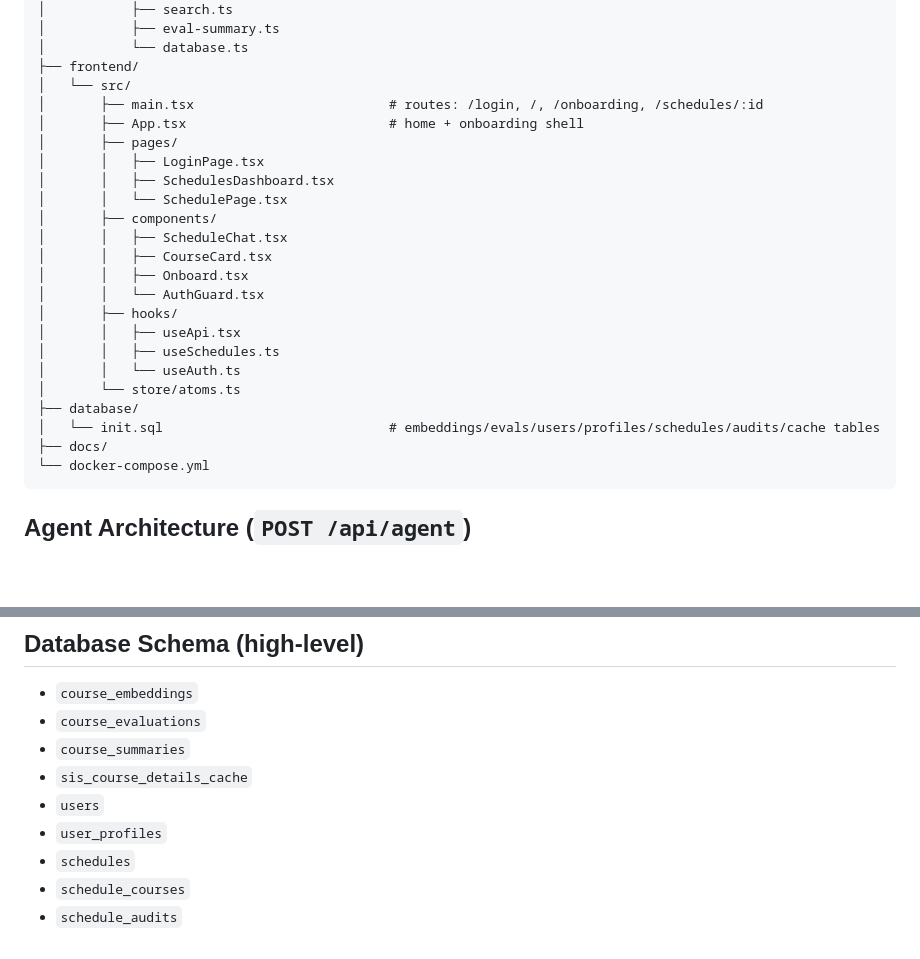
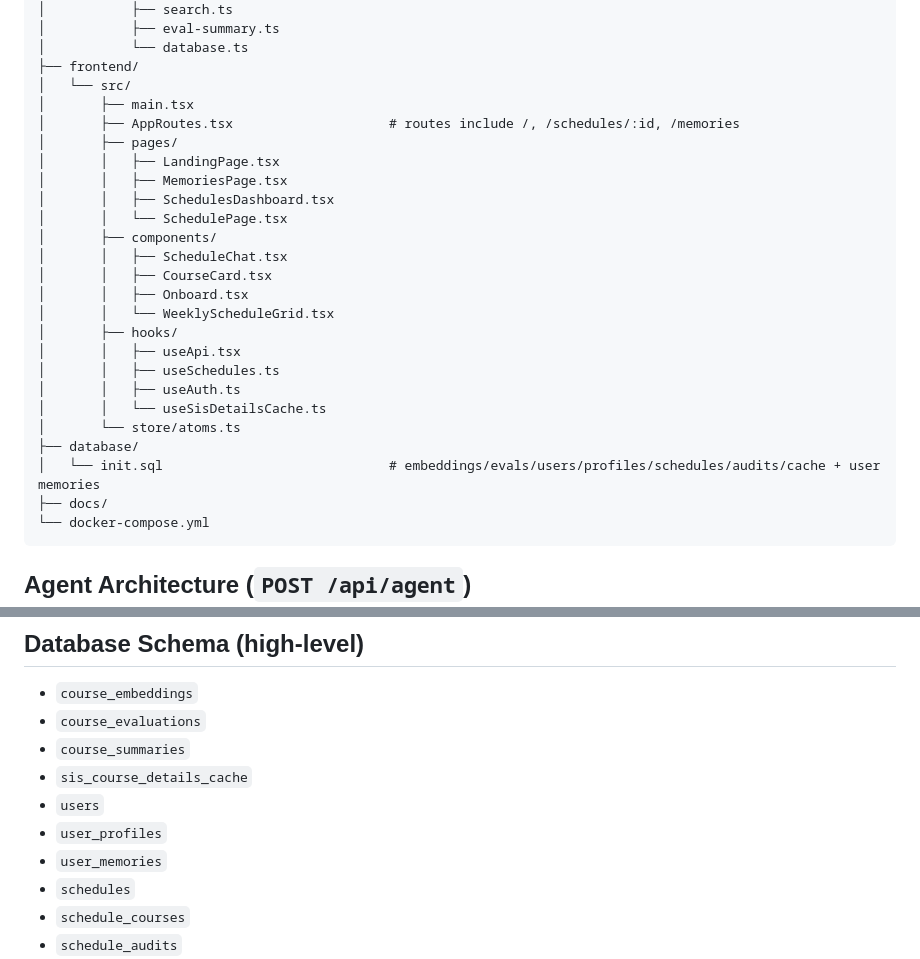
Before and after one commit to JunzheShi0702/atlas-course-assistant, a Markdown page: agents.md, 2 parts joined by grey strips. Rendered like a GitHub page; blank space fills up the shorter version.

````diff
--- a/agents.md
+++ b/agents.md
@@ -89,24 +89,26 @@ team-02/
 │           └── database.ts
 ├── frontend/
 │   └── src/
-│       ├── main.tsx                         # routes: /login, /, /onboarding, /schedules/:id
-│       ├── App.tsx                          # home + onboarding shell
+│       ├── main.tsx
+│       ├── AppRoutes.tsx                    # routes include /, /schedules/:id, /memories
 │       ├── pages/
-│       │   ├── LoginPage.tsx
+│       │   ├── LandingPage.tsx
+│       │   ├── MemoriesPage.tsx
 │       │   ├── SchedulesDashboard.tsx
 │       │   └── SchedulePage.tsx
 │       ├── components/
 │       │   ├── ScheduleChat.tsx
 │       │   ├── CourseCard.tsx
 │       │   ├── Onboard.tsx
-│       │   └── AuthGuard.tsx
+│       │   └── WeeklyScheduleGrid.tsx
 │       ├── hooks/
 │       │   ├── useApi.tsx
 │       │   ├── useSchedules.ts
-│       │   └── useAuth.ts
+│       │   ├── useAuth.ts
+│       │   └── useSisDetailsCache.ts
 │       └── store/atoms.ts
 ├── database/
-│   └── init.sql                             # embeddings/evals/users/profiles/schedules/audits/cache tables
+│   └── init.sql                             # embeddings/evals/users/profiles/schedules/audits/cache + user memories
 ├── docs/
 └── docker-compose.yml
 ```
@@ -145,6 +147,7 @@ JSON with `type` in:
 - `sis_course_details_cache`
 - `users`
 - `user_profiles`
+- `user_memories`
 - `schedules`
 - `schedule_courses`
 - `schedule_audits`
````
Also changed, not shown: README.md (+14 -0 lines), docs/product-requirements.md (+4 -3 lines).
